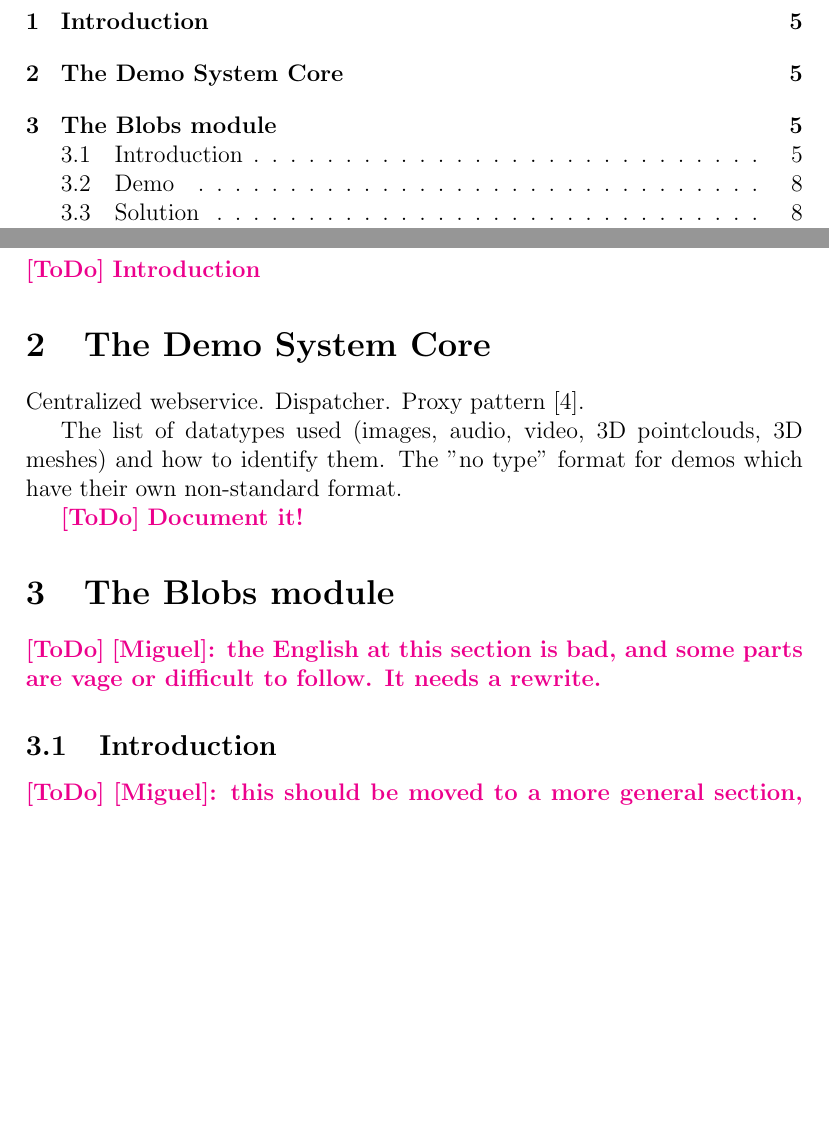
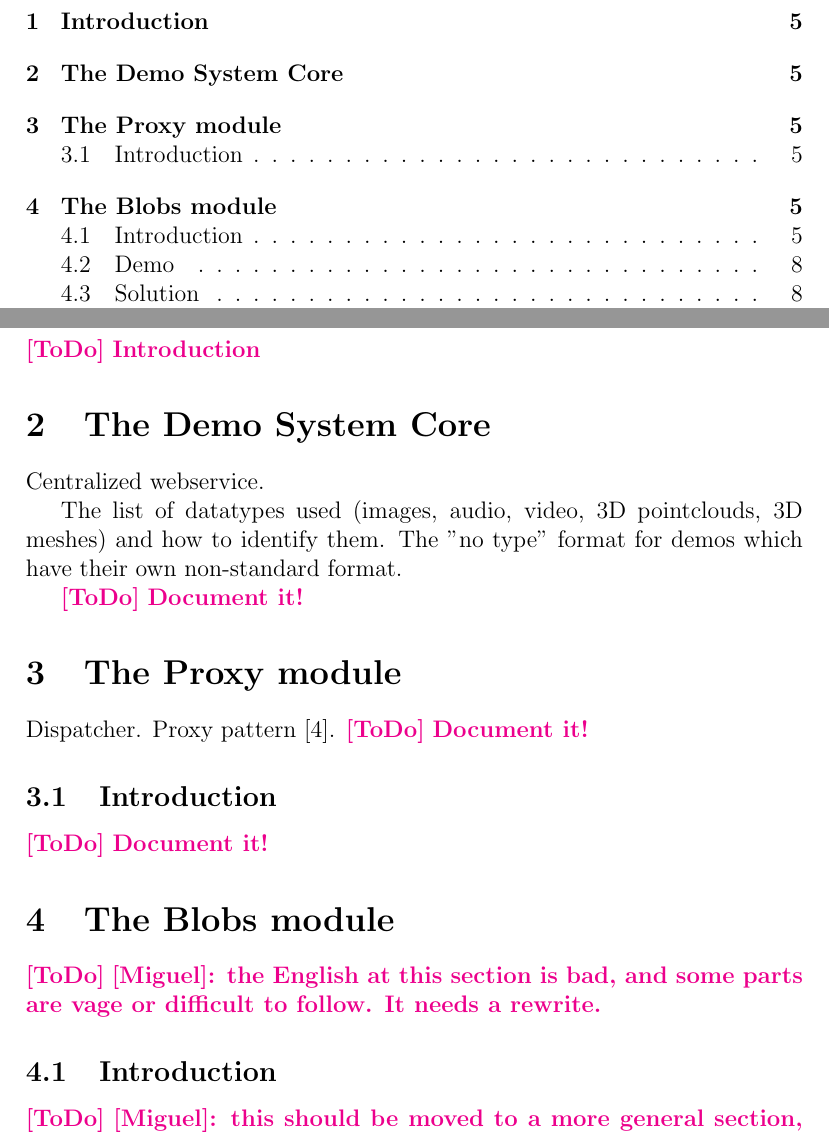
Before and after one commit to ipol-journal/ipolDevel, a LaTeX document (doc/ipol.tex, which reads doc/proxy/proxy.tex): two parts of pages 3 and 6 of 33, joined at a grey line, cut so that both start at the same text, the shorter picture padded with empty space. Compiled offline with pdfLaTeX.

Commit message:
[doc] started section for the Proxy module

```diff
--- a/doc/ipol.tex
+++ b/doc/ipol.tex
@@ -143,7 +142,7 @@ Nelson Monzón
 \ToDo{Introduction}
 
 \section{The Demo System Core}
-Centralized webservice. Dispatcher. Proxy pattern \cite{GoF}.
+Centralized webservice.
 
 The list of datatypes used (images, audio, video, 3D pointclouds, 3D meshes) and how to identify them. The "no type" format for demos which have their own non-standard format.
 
--- /dev/null
+++ b/doc/proxy/proxy.tex
@@ -0,0 +1,9 @@
+\section{The Proxy module}
+
+Dispatcher. Proxy pattern \cite{GoF}.
+\ToDo{Document it!}
+
+\subsection{Introduction}
+\label{sec:proxy_introduction}
+
+\ToDo{Document it!}
```
Also changed, not shown: doc/ipol.tex (4 more changed lines).
